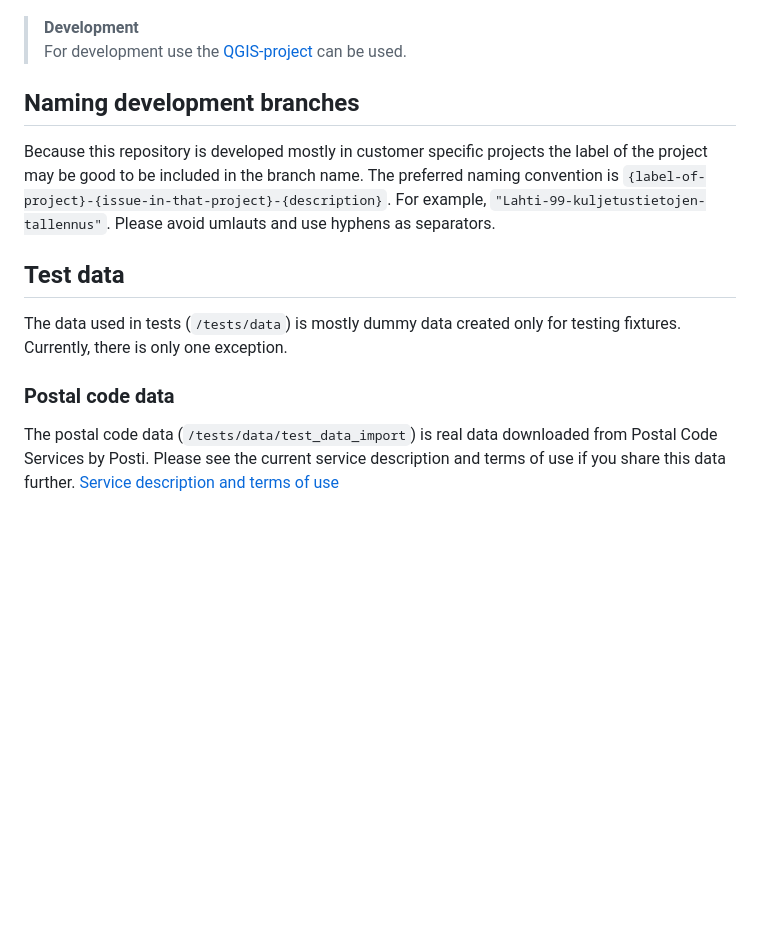
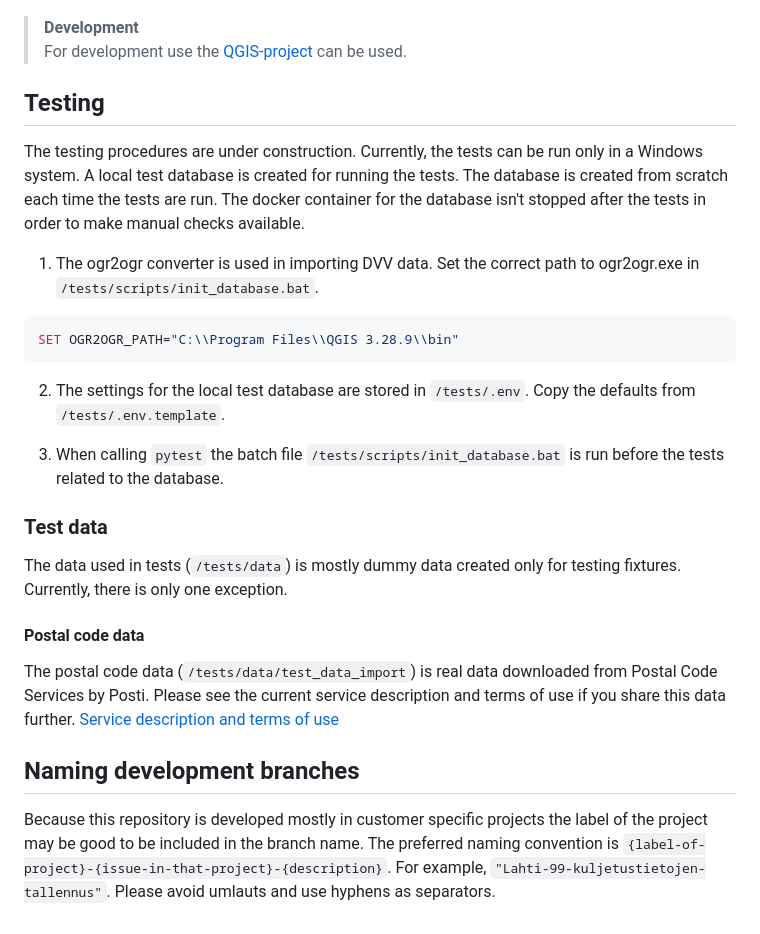
Before and after one commit to punosmobile/jkr-core, a Markdown page: README.md, the part around the change. Rendered like a GitHub page; blank space fills up the shorter version.

Commit message:
Added instructions for testing # Conflicts: #	README.md

````diff
--- a/README.md
+++ b/README.md
@@ -119,14 +119,28 @@ dbname=ymparisto_db
 > **Development**
 > For development use the [QGIS-project](qgis/jkr.qgs) can be used.
 
+## Testing
+
+The testing procedures are under construction. Currently, the tests can be run only in a Windows system. A local test database is created for running the tests. The database is created from scratch each time the tests are run. The docker container for the database isn't stopped after the tests in order to make manual checks available.
+
+1. The ogr2ogr converter is used in importing DVV data. Set the correct path to ogr2ogr.exe in `/tests/scripts/init_database.bat`.
+
+```bash
+SET OGR2OGR_PATH="C:\\Program Files\\QGIS 3.28.9\\bin"
+```
+
+2. The settings for the local test database are stored in `/tests/.env`. Copy the defaults from `/tests/.env.template`.
+
+3. When calling `pytest` the batch file `/tests/scripts/init_database.bat` is run before the tests related to the database.
+
+### Test data
+
+The data used in tests (`/tests/data`) is mostly dummy data created only for testing fixtures. Currently, there is only one exception.
+
+#### Postal code data
+
+The postal code data (`/tests/data/test_data_import`) is real data downloaded from Postal Code Services by Posti. Please see the current service description and terms of use if you share this data further. [Service description and terms of use](https://www.posti.fi/mzj3zpe8qb7p/1eKbwM2WAEY5AuGi5TrSZ7/c76a865cf5feb2c527a114b8615e9580/posti-postal-code-services-service-description-and-terms-of-use-20150101.pdf)
+
 ## Naming development branches
 
 Because this repository is developed mostly in customer specific projects the label of the project may be good to be included in the branch name. The preferred naming convention is `{label-of-project}-{issue-in-that-project}-{description}`. For example, `"Lahti-99-kuljetustietojen-tallennus"`. Please avoid umlauts and use hyphens as separators.
-
-## Test data
-
-The data used in tests (`/tests/data`) is mostly dummy data created only for testing fixtures. Currently, there is only one exception.
-
-### Postal code data
-
-The postal code data (`/tests/data/test_data_import`) is real data downloaded from Postal Code Services by Posti. Please see the current service description and terms of use if you share this data further. [Service description and terms of use](https://www.posti.fi/mzj3zpe8qb7p/1eKbwM2WAEY5AuGi5TrSZ7/c76a865cf5feb2c527a114b8615e9580/posti-postal-code-services-service-description-and-terms-of-use-20150101.pdf)
````
